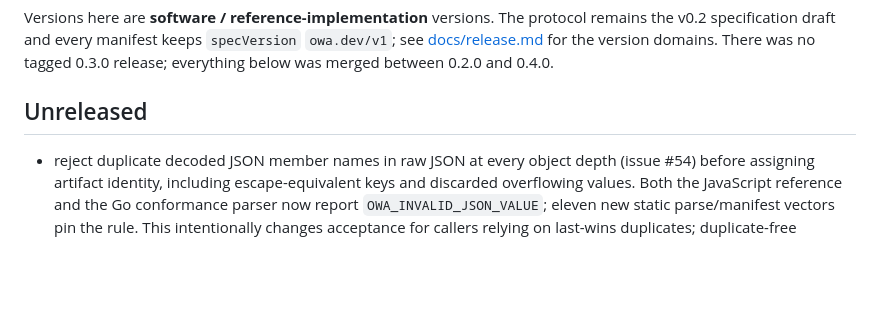
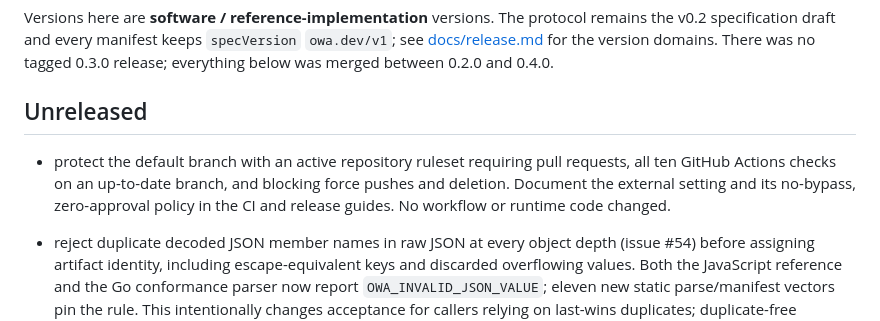
Before and after one commit to Codebrother1/open-web-artifact, a Markdown page: CHANGELOG.md, the part around the change. GitHub-like rendering; blank space fills up the shorter version.

Commit message:
docs: record active main ruleset in CHANGELOG.md

```diff
--- a/CHANGELOG.md
+++ b/CHANGELOG.md
@@ -7,6 +7,12 @@ There was no tagged 0.3.0 release; everything below was merged between 0.2.0 and
 0.4.0.
 
 ## Unreleased
+
+- protect the default branch with an active repository ruleset requiring pull
+  requests, all ten GitHub Actions checks on an up-to-date branch, and blocking
+  force pushes and deletion. Document the external setting and its no-bypass,
+  zero-approval policy in the CI and release guides. No workflow or runtime code
+  changed.
 
 - reject duplicate decoded JSON member names in raw JSON at every object depth
   (issue #54) before assigning artifact identity, including escape-equivalent
```
